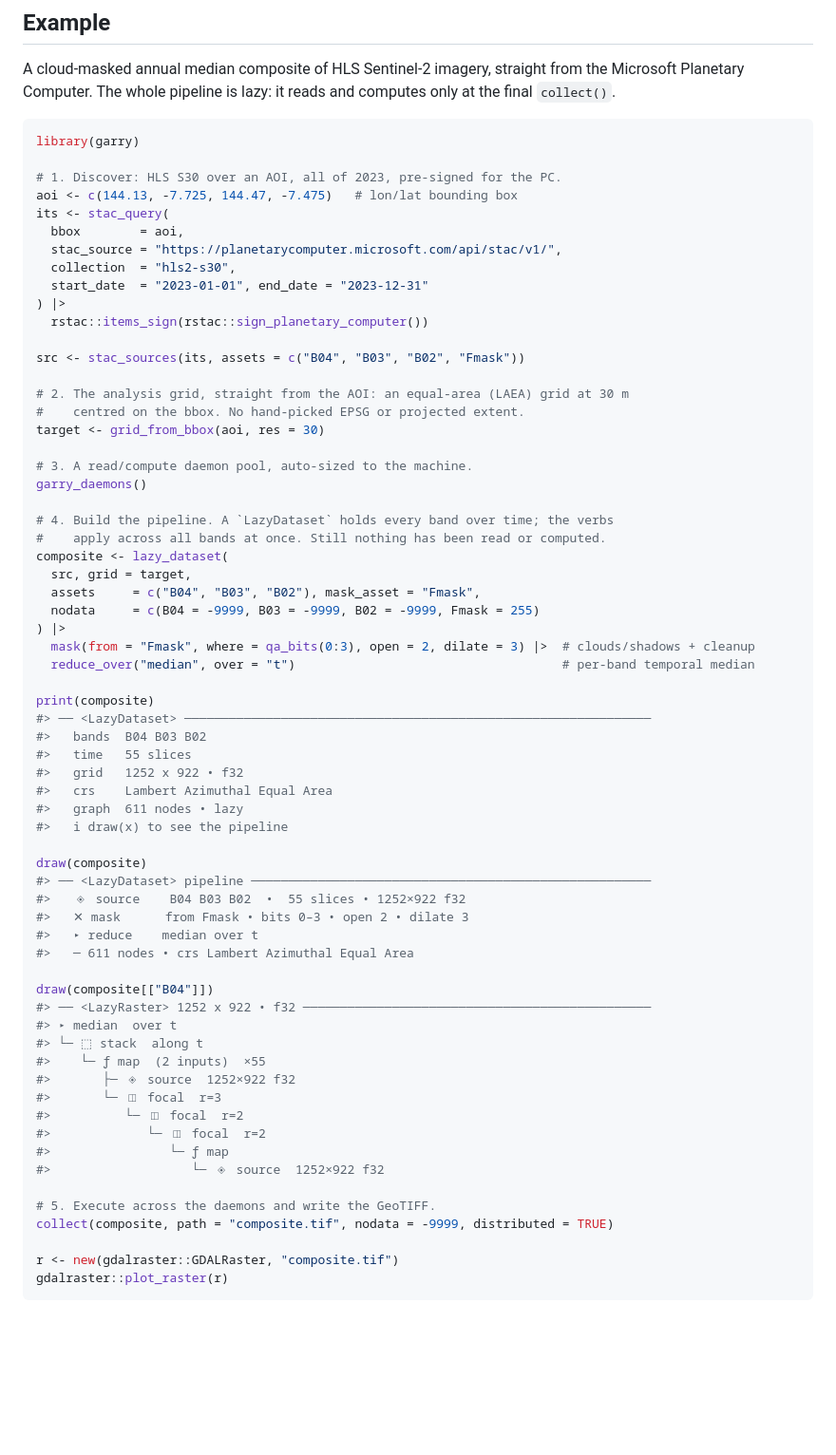
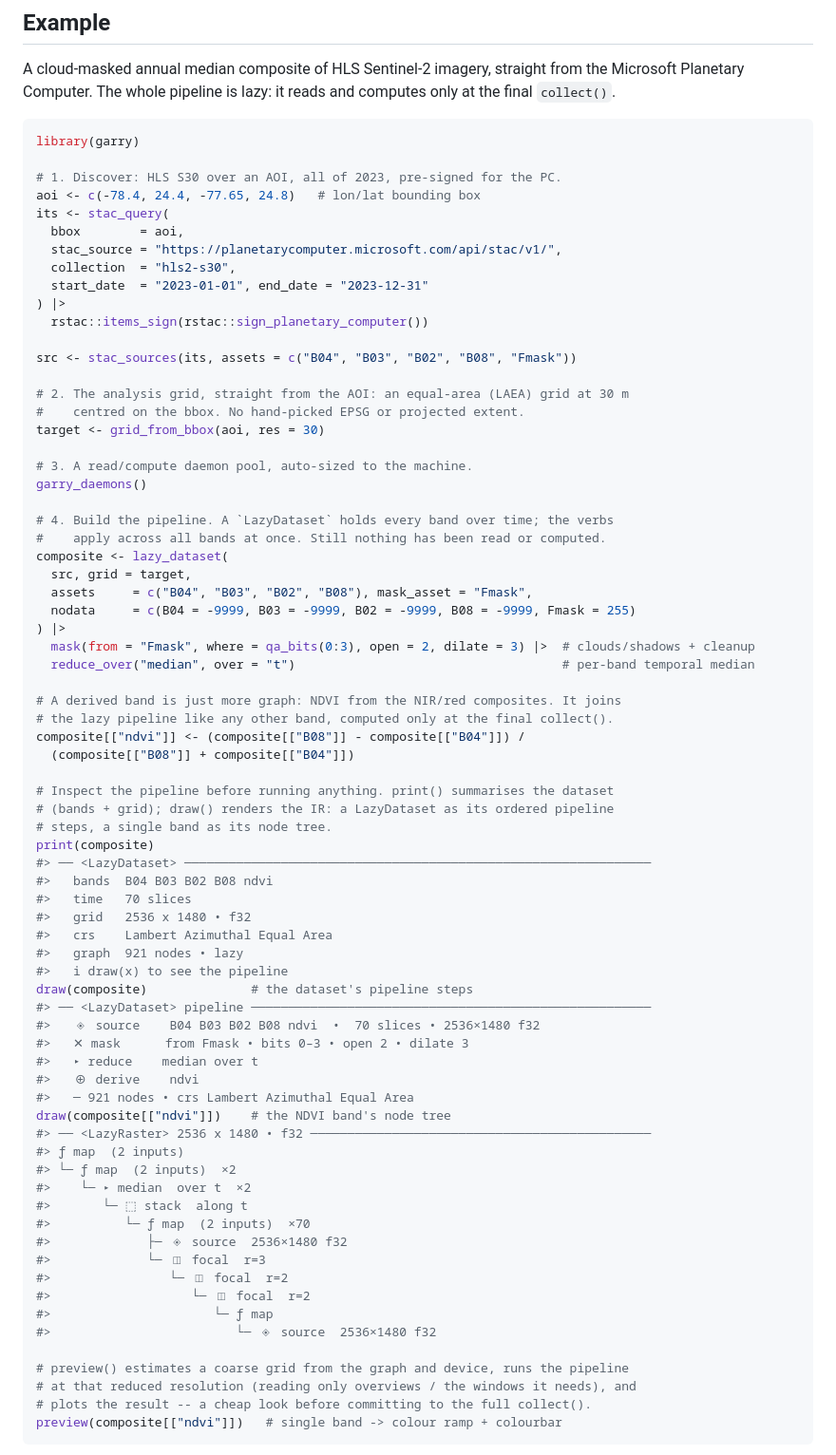
Before and after one commit to belian-earth/garry, a Markdown page: README.md, the part around the change printed below. Shown: that part at 95% size. Rendered like a GitHub page; blank space fills up the shorter version.

````diff
--- a/README.md
+++ b/README.md
@@ -52,7 +52,7 @@ lazy: it reads and computes only at the final `collect()`.
 library(garry)
 
 # 1. Discover: HLS S30 over an AOI, all of 2023, pre-signed for the PC.
-aoi <- c(144.13, -7.725, 144.47, -7.475)   # lon/lat bounding box
+aoi <- c(-78.4, 24.4, -77.65, 24.8)   # lon/lat bounding box
 its <- stac_query(
   bbox        = aoi,
   stac_source = "https://planetarycomputer.microsoft.com/api/stac/v1/",
@@ -61,7 +61,7 @@ its <- stac_query(
 ) |>
   rstac::items_sign(rstac::sign_planetary_computer())
 
-src <- stac_sources(its, assets = c("B04", "B03", "B02", "Fmask"))
+src <- stac_sources(its, assets = c("B04", "B03", "B02", "B08", "Fmask"))
 
 # 2. The analysis grid, straight from the AOI: an equal-area (LAEA) grid at 30 m
 #    centred on the bbox. No hand-picked EPSG or projected extent.
@@ -74,45 +74,53 @@ garry_daemons()
 #    apply across all bands at once. Still nothing has been read or computed.
 composite <- lazy_dataset(
   src, grid = target,
-  assets     = c("B04", "B03", "B02"), mask_asset = "Fmask",
-  nodata     = c(B04 = -9999, B03 = -9999, B02 = -9999, Fmask = 255)
+  assets     = c("B04", "B03", "B02", "B08"), mask_asset = "Fmask",
+  nodata     = c(B04 = -9999, B03 = -9999, B02 = -9999, B08 = -9999, Fmask = 255)
 ) |>
   mask(from = "Fmask", where = qa_bits(0:3), open = 2, dilate = 3) |>  # clouds/shadows + cleanup
   reduce_over("median", over = "t")                                    # per-band temporal median
 
+# A derived band is just more graph: NDVI from the NIR/red composites. It joins
+# the lazy pipeline like any other band, computed only at the final collect().
+composite[["ndvi"]] <- (composite[["B08"]] - composite[["B04"]]) /
+  (composite[["B08"]] + composite[["B04"]])
+
+# Inspect the pipeline before running anything. print() summarises the dataset
+# (bands + grid); draw() renders the IR: a LazyDataset as its ordered pipeline
+# steps, a single band as its node tree.
 print(composite)
 #> ── <LazyDataset> ───────────────────────────────────────────────────────────────
-#>   bands  B04 B03 B02
-#>   time   55 slices
-#>   grid   1252 x 922 • f32
+#>   bands  B04 B03 B02 B08 ndvi
+#>   time   70 slices
+#>   grid   2536 x 1480 • f32
 #>   crs    Lambert Azimuthal Equal Area
-#>   graph  611 nodes • lazy
+#>   graph  921 nodes • lazy
 #>   ℹ draw(x) to see the pipeline
-
-draw(composite)
+draw(composite)              # the dataset's pipeline steps
 #> ── <LazyDataset> pipeline ──────────────────────────────────────────────────────
-#>   ◈ source    B04 B03 B02  •  55 slices • 1252×922 f32
+#>   ◈ source    B04 B03 B02 B08 ndvi  •  70 slices • 2536×1480 f32
 #>   ✕ mask      from Fmask • bits 0–3 • open 2 • dilate 3
 #>   ▸ reduce    median over t
-#>   ─ 611 nodes • crs Lambert Azimuthal Equal Area
+#>   ⊕ derive    ndvi
+#>   ─ 921 nodes • crs Lambert Azimuthal Equal Area
+draw(composite[["ndvi"]])    # the NDVI band's node tree
+#> ── <LazyRaster> 2536 x 1480 • f32 ──────────────────────────────────────────────
+#> ƒ map  (2 inputs)
+#> └─ ƒ map  (2 inputs)  ×2
+#>    └─ ▸ median  over t  ×2
+#>       └─ ⬚ stack  along t
+#>          └─ ƒ map  (2 inputs)  ×70
+#>             ├─ ◈ source  2536×1480 f32
+#>             └─ ◫ focal  r=3
+#>                └─ ◫ focal  r=2
+#>                   └─ ◫ focal  r=2
+#>                      └─ ƒ map
+#>                         └─ ◈ source  2536×1480 f32
 
-draw(composite[["B04"]])
-#> ── <LazyRaster> 1252 x 922 • f32 ───────────────────────────────────────────────
-#> ▸ median  over t
-#> └─ ⬚ stack  along t
-#>    └─ ƒ map  (2 inputs)  ×55
-#>       ├─ ◈ source  1252×922 f32
-#>       └─ ◫ focal  r=3
-#>          └─ ◫ focal  r=2
-#>             └─ ◫ focal  r=2
-#>                └─ ƒ map
-#>                   └─ ◈ source  1252×922 f32
-
-# 5. Execute across the daemons and write the GeoTIFF.
-collect(composite, path = "composite.tif", nodata = -9999, distributed = TRUE)
-
-r <- new(gdalraster::GDALRaster, "composite.tif")
-gdalraster::plot_raster(r)
+# preview() estimates a coarse grid from the graph and device, runs the pipeline
+# at that reduced resolution (reading only overviews / the windows it needs), and
+# plots the result -- a cheap look before committing to the full collect().
+preview(composite[["ndvi"]])   # single band -> colour ramp + colourbar
 ```
 
 <img src="man/figures/README-example-1.png" alt="" width="100%" />
````
Also changed, not shown: other parts of README.md (+10 -1 lines), man/figures/README-example-1.png, man/figures/README-example-2.png (added), 1 other file.
